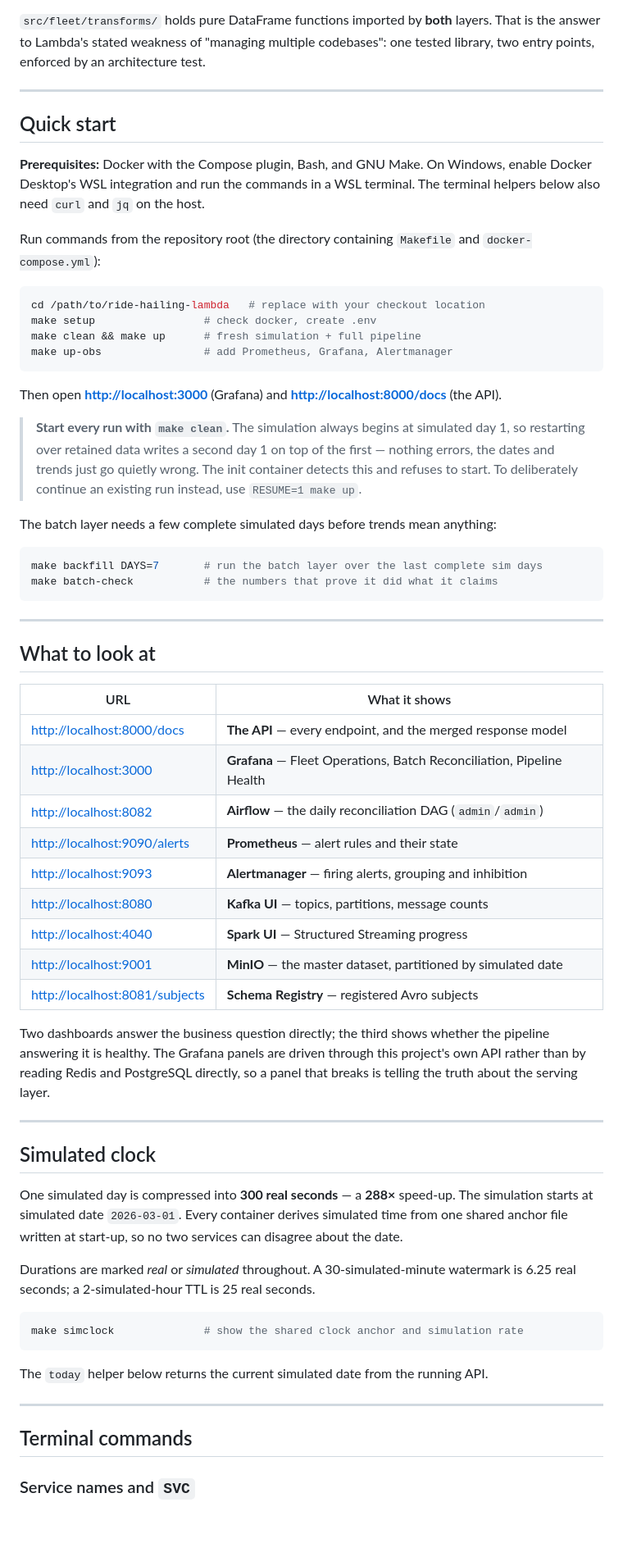
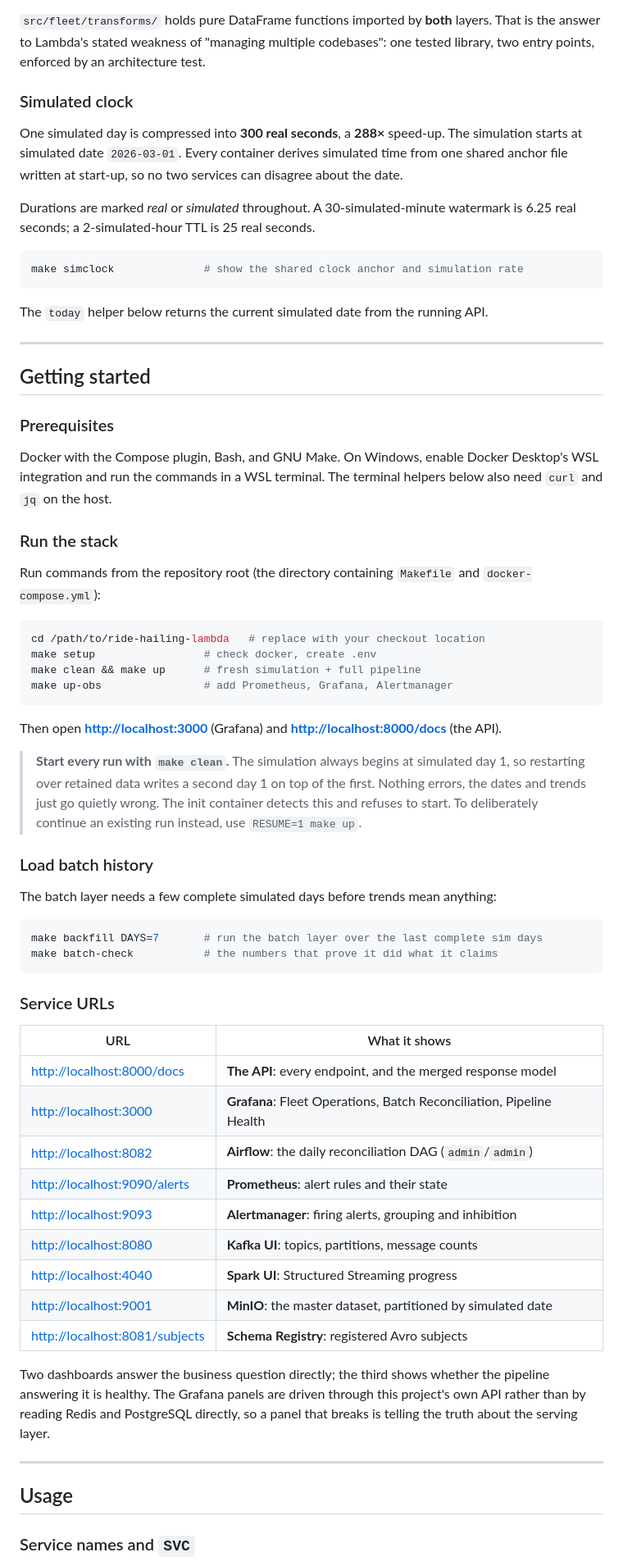
Before and after one commit to jathurT/ride-hailing-lambda, a Markdown page: README.md, the part around one of its changes. Shown at 82% size. GitHub-like rendering; blank space fills up the shorter version.

````diff
--- a/README.md
+++ b/README.md
@@ -48,13 +71,32 @@ Every response states which view produced each row and how far the exact data ex
 answer to Lambda's stated weakness of "managing multiple codebases": one tested library, two
 entry points, enforced by an architecture test.
 
+### Simulated clock
+
+One simulated day is compressed into **300 real seconds**, a **288×** speed-up. The simulation
+starts at simulated date `2026-03-01`. Every container derives simulated time from one shared
+anchor file written at start-up, so no two services can disagree about the date.
+
+Durations are marked *real* or *simulated* throughout. A 30-simulated-minute watermark is
+6.25 real seconds; a 2-simulated-hour TTL is 25 real seconds.
+
+```bash
+make simclock              # show the shared clock anchor and simulation rate
+```
+
+The `today` helper below returns the current simulated date from the running API.
+
 ---
 
-## Quick start
+## Getting started
 
-**Prerequisites:** Docker with the Compose plugin, Bash, and GNU Make. On Windows, enable
+### Prerequisites
+
+Docker with the Compose plugin, Bash, and GNU Make. On Windows, enable
 Docker Desktop's WSL integration and run the commands in a WSL terminal. The terminal helpers
 below also need `curl` and `jq` on the host.
+
+### Run the stack
 
 Run commands from the repository root (the directory containing `Makefile` and
 `docker-compose.yml`):
@@ -69,9 +111,11 @@ make up-obs                # add Prometheus, Grafana, Alertmanager
 Then open **<http://localhost:3000>** (Grafana) and **<http://localhost:8000/docs>** (the API).
 
 > **Start every run with `make clean`.** The simulation always begins at simulated day 1, so
-> restarting over retained data writes a second day 1 on top of the first — nothing errors, the
+> restarting over retained data writes a second day 1 on top of the first. Nothing errors, the
 > dates and trends just go quietly wrong. The init container detects this and refuses to start.
 > To deliberately continue an existing run instead, use `RESUME=1 make up`.
+
+### Load batch history
 
 The batch layer needs a few complete simulated days before trends mean anything:
 
@@ -80,21 +124,19 @@ make backfill DAYS=7       # run the batch layer over the last complete sim days
 make batch-check           # the numbers that prove it did what it claims
 ```
 
----
-
-## What to look at
+### Service URLs
 
 | URL | What it shows |
 |---|---|
-| <http://localhost:8000/docs> | **The API** — every endpoint, and the merged response model |
-| <http://localhost:3000> | **Grafana** — Fleet Operations, Batch Reconciliation, Pipeline Health |
-| <http://localhost:8082> | **Airflow** — the daily reconciliation DAG (`admin`/`admin`) |
-| <http://localhost:9090/alerts> | **Prometheus** — alert rules and their state |
-| <http://localhost:9093> | **Alertmanager** — firing alerts, grouping and inhibition |
-| <http://localhost:8080> | **Kafka UI** — topics, partitions, message counts |
-| <http://localhost:4040> | **Spark UI** — Structured Streaming progress |
-| <http://localhost:9001> | **MinIO** — the master dataset, partitioned by simulated date |
-| <http://localhost:8081/subjects> | **Schema Registry** — registered Avro subjects |
+| <http://localhost:8000/docs> | **The API**: every endpoint, and the merged response model |
+| <http://localhost:3000> | **Grafana**: Fleet Operations, Batch Reconciliation, Pipeline Health |
+| <http://localhost:8082> | **Airflow**: the daily reconciliation DAG (`admin`/`admin`) |
+| <http://localhost:9090/alerts> | **Prometheus**: alert rules and their state |
+| <http://localhost:9093> | **Alertmanager**: firing alerts, grouping and inhibition |
+| <http://localhost:8080> | **Kafka UI**: topics, partitions, message counts |
+| <http://localhost:4040> | **Spark UI**: Structured Streaming progress |
+| <http://localhost:9001> | **MinIO**: the master dataset, partitioned by simulated date |
+| <http://localhost:8081/subjects> | **Schema Registry**: registered Avro subjects |
 
 Two dashboards answer the business question directly; the third shows whether the pipeline
 answering it is healthy. The Grafana panels are driven through this project's own API rather
@@ -103,24 +145,7 @@ about the serving layer.
 
 ---
 
-## Simulated clock
-
-One simulated day is compressed into **300 real seconds** — a **288×** speed-up. The simulation
-starts at simulated date `2026-03-01`. Every container derives simulated time from one shared
-anchor file written at start-up, so no two services can disagree about the date.
-
-Durations are marked *real* or *simulated* throughout. A 30-simulated-minute watermark is
-6.25 real seconds; a 2-simulated-hour TTL is 25 real seconds.
-
-```bash
-make simclock              # show the shared clock anchor and simulation rate
-```
-
-The `today` helper below returns the current simulated date from the running API.
-
----
-
-## Terminal commands
+## Usage
 
 ### Service names and `SVC`
 
````
Also changed, not shown: other parts of README.md (+52 -31 lines).
